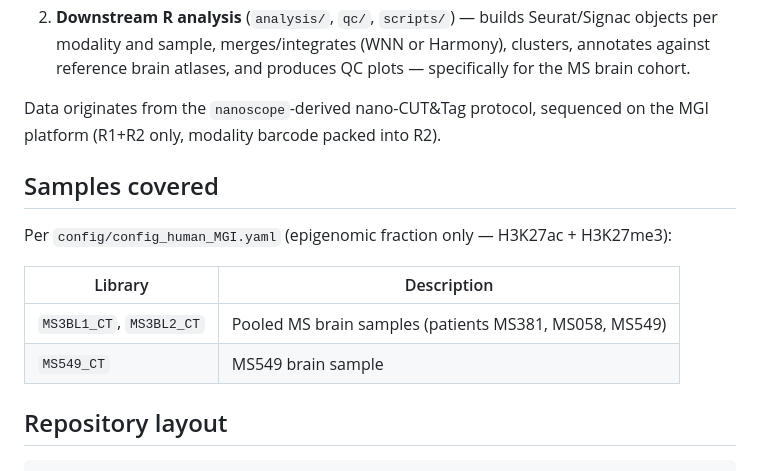
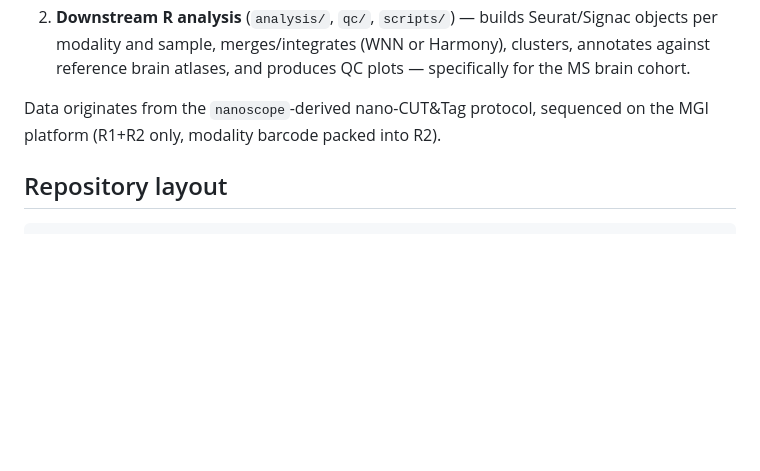
Before and after one commit to MattiaZaghi/Epi_SingleMS, a Markdown page: README.md, the part around the change. GitHub-like rendering; blank space fills up the shorter version.

```diff
--- a/README.md
+++ b/README.md
@@ -16,15 +16,6 @@ Two tiers, same as the parent pipeline:
 2. **Downstream R analysis** (`analysis/`, `qc/`, `scripts/`) — builds Seurat/Signac objects per modality and sample, merges/integrates (WNN or Harmony), clusters, annotates against reference brain atlases, and produces QC plots — specifically for the MS brain cohort.
 
 Data originates from the `nanoscope`-derived nano-CUT&Tag protocol, sequenced on the MGI platform (R1+R2 only, modality barcode packed into R2).
-
-## Samples covered
-
-Per `config/config_human_MGI.yaml` (epigenomic fraction only — H3K27ac + H3K27me3):
-
-| Library | Description |
-|---|---|
-| `MS3BL1_CT`, `MS3BL2_CT` | Pooled MS brain samples (patients MS381, MS058, MS549) |
-| `MS549_CT` | MS549 brain sample |
 
 ## Repository layout
 
```
